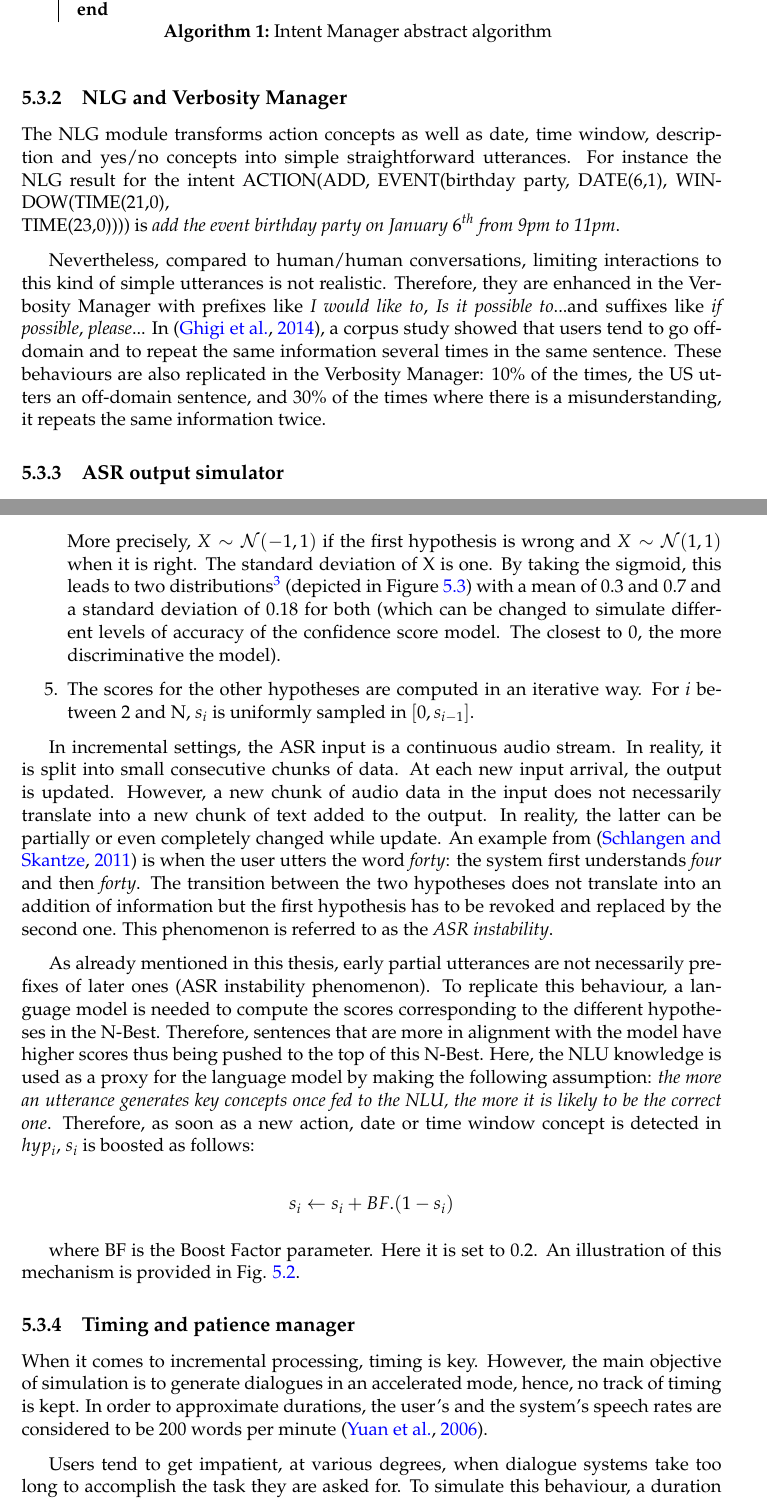
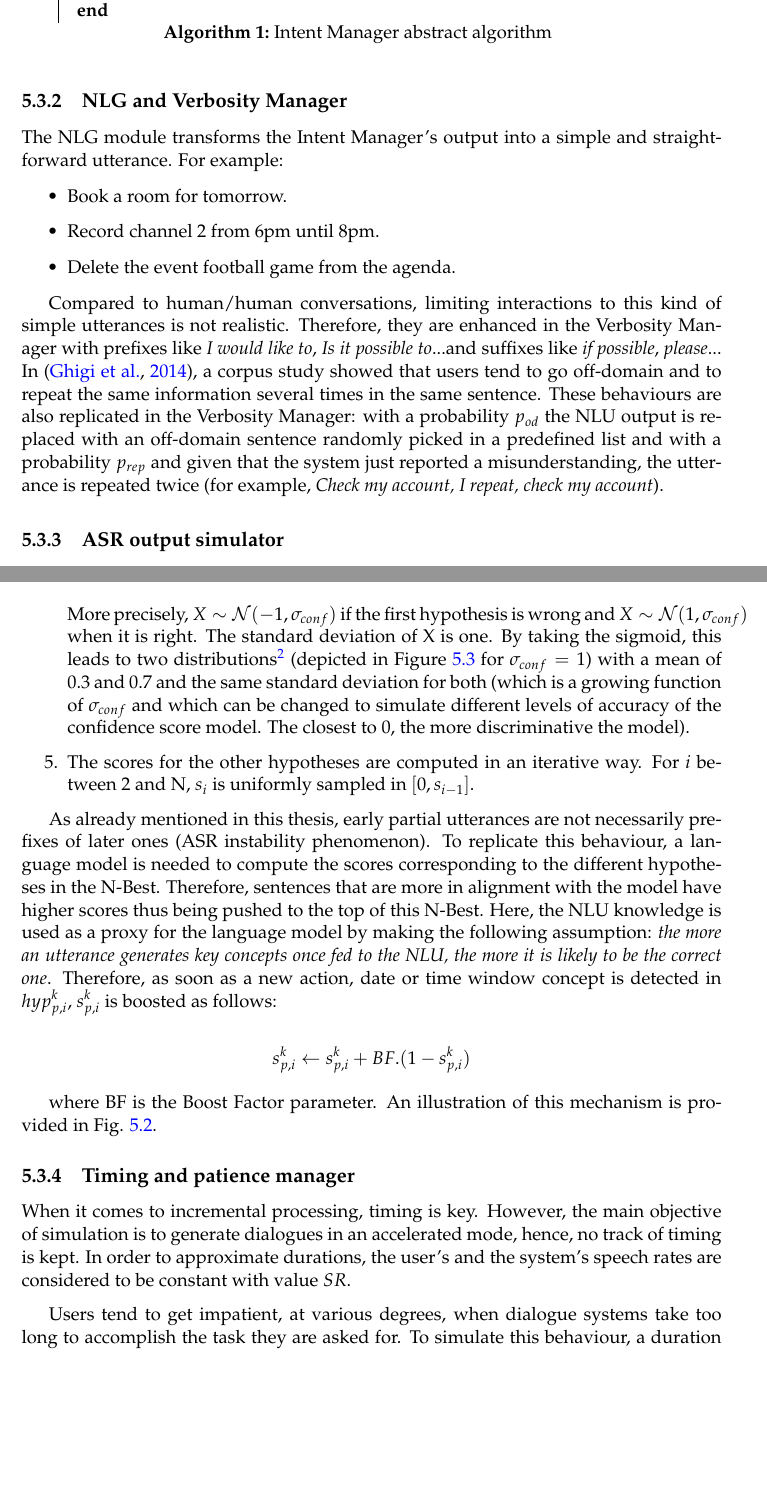
Before and after one commit to hatimk/Thesis, a LaTeX thesis (thesis.tex, which reads simulation/simulation.tex): two parts of pages 77 and 79 of 115, joined at a grey line, cut so that both start at the same text, the shorter picture padded with empty space. Compiled offline with pdfLaTeX.

Commit message:
Transforming Chapter 5

```diff
--- a/simulation/simulation.tex
+++ b/simulation/simulation.tex
@@ -189,9 +189,19 @@
 
     \subsection{NLG and Verbosity Manager}
 
-			The NLG module transforms action concepts as well as date, time window, description and yes/no concepts into simple straightforward utterances. For instance the NLG result for the intent ACTION(ADD, EVENT(birthday party, DATE(6,1), WINDOW(TIME(21,0), \\ TIME(23,0)))) is \textit{add the event birthday party on January $6^{th}$ from 9pm to 11pm}.
+			%The NLG module transforms action concepts as well as date, time window, description and yes/no concepts into simple straightforward utterances. For instance the NLG result for the intent ACTION(ADD, EVENT(birthday party, DATE(6,1), WINDOW(TIME(21,0), \\ TIME(23,0)))) is \textit{add the event birthday party on January $6^{th}$ from 9pm to 11pm}.
 
-			Nevertheless, compared to human/human conversations, limiting interactions to this kind of simple utterances is not realistic. Therefore, they are enhanced in the Verbosity Manager with prefixes like \textit{I would like to}, \textit{Is it possible to}...and suffixes like \textit{if possible}, \textit{please}... In \cite{Ghigi2014}, a corpus study showed that users tend to go off-domain and to repeat the same information several times in the same sentence. These behaviours are also replicated in the Verbosity Manager: 10\% of the times, the US utters an off-domain sentence, and 30\% of the times where there is a misunderstanding, it repeats the same information twice.
+			The NLG module transforms the Intent Manager's output into a simple and straightforward utterance. For example:
+
+			\begin{itemize}
+				\item Book a room for tomorrow.
+				\item Record channel 2 from 6pm until 8pm.
+				\item Delete the event football game from the agenda.
+			\end{itemize}
+
+			Compared to human/human conversations, limiting interactions to this kind of simple utterances is not realistic. Therefore, they are enhanced in the Verbosity Manager with prefixes like \textit{I would like to}, \textit{Is it possible to}...and suffixes like \textit{if possible}, \textit{please}... In \cite{Ghigi2014}, a corpus study showed that users tend to go off-domain and to repeat the same information several times in the same sentence. These behaviours are also replicated in the Verbosity Manager: with a probability $p_{od}$ the NLU output is replaced with an off-domain sentence randomly picked in a predefined list and with a probability $p_{rep}$ and given that the system just reported a misunderstanding, the utterance is repeated twice (for example, \textit{Check my account, I repeat, check my account}).
+
+			%These behaviours are also replicated in the Verbosity Manager: 10\% of the times, the US utters an off-domain sentence, and 30\% of the times where there is a misunderstanding, it repeats the same information twice.
 
     \subsection{ASR output simulator}
     \label{subsec:asroutputsimu}
@@ -310,21 +326,25 @@
 							sigmoid(x) & = & \frac{1}{1 + e^{-x}}
 						\end{eqnarray}
 
-						More precisely, $X \sim \mathcal{N} (-1,1)$ if the first hypothesis is wrong and $X \sim \mathcal{N} (1,1)$ when it is right. The standard deviation of X is one. By taking the sigmoid, this leads to two distributions\footnote{Confidence score estimation is a complex problem and it is still a research topic \cite{Jiang2005,Seigel2011}. The simple model introduced here is inspired by \cite{Pietquin2005}. Also, notice that the scores are between 0 and 1 but they do not sum up to 1 since they are not probabilities.} (depicted in Figure \ref{fig:scoresample}) with a mean of 0.3 and 0.7 and a standard deviation of 0.18 for both (which can be changed to simulate different levels of accuracy of the confidence score model. The closest to 0, the more discriminative the model).
+						More precisely, $X \sim \mathcal{N} (-1,\sigma_{conf})$ if the first hypothesis is wrong and $X \sim \mathcal{N} (1,\sigma_{conf})$ when it is right. The standard deviation of X is one. By taking the sigmoid, this leads to two distributions\footnote{Confidence score estimation is a complex problem and it is still a research topic \cite{Jiang2005,Seigel2011}. The simple model introduced here is inspired by \cite{Pietquin2005}. Also, notice that the scores are between 0 and 1 but they do not sum up to 1 since they are not probabilities.} (depicted in Figure \ref{fig:scoresample} for $\sigma_{conf} = 1$) with a mean of 0.3 and 0.7 and the same standard deviation for both (which is a growing function of $\sigma_{conf}$ and which can be changed to simulate different levels of accuracy of the confidence score model. The closest to 0, the more discriminative the model).
             \item The scores for the other hypotheses are computed in an iterative way. For $i$ between 2 and N, $s_i$ is uniformly sampled in $[0,s_{i-1}]$.
         \end{enumerate}
 
-        In incremental settings, the ASR input is a continuous audio stream. In reality, it is split into small consecutive chunks of data. At each new input arrival, the output is updated. However, a new chunk of audio data in the input does not necessarily translate into a new chunk of text added to the output. In reality, the latter can be partially or even completely changed while update. An example from \cite{Schlangen2011} is when the user utters the word \textit{forty}: the system first understands \textit{four} and then \textit{forty}. The transition between the two hypotheses does not translate into an addition of information but the first hypothesis has to be revoked and replaced by the second one. This phenomenon is referred to as the \textit{ASR instability}.
+        %In incremental settings, the ASR input is a continuous audio stream. In reality, it is split into small consecutive chunks of data. At each new input arrival, the output is updated. However, a new chunk of audio data in the input does not necessarily translate into a new chunk of text added to the output. In reality, the latter can be partially or even completely changed while update. An example from \cite{Schlangen2011} is when the user utters the word \textit{forty}: the system first understands \textit{four} and then \textit{forty}. The transition between the two hypotheses does not translate into an addition of information but the first hypothesis has to be revoked and replaced by the second one. This phenomenon is referred to as the \textit{ASR instability}.
 
-        As already mentioned in this thesis, early partial utterances are not necessarily prefixes of later ones (ASR instability phenomenon). To replicate this behaviour, a language model is needed to compute the scores corresponding to the different hypotheses in the N-Best. Therefore, sentences that are more in alignment with the model have higher scores thus being pushed to the top of this N-Best. Here, the NLU knowledge is used as a proxy for the language model by making the following assumption: \textit{the more an utterance generates key concepts once fed to the NLU, the more it is likely to be the correct one}. Therefore, as soon as a new action, date or time window concept is detected in $hyp_i$, $s_i$ is boosted as follows:
+        As already mentioned in this thesis, early partial utterances are not necessarily prefixes of later ones (ASR instability phenomenon). To replicate this behaviour, a language model is needed to compute the scores corresponding to the different hypotheses in the N-Best. Therefore, sentences that are more in alignment with the model have higher scores thus being pushed to the top of this N-Best. Here, the NLU knowledge is used as a proxy for the language model by making the following assumption: \textit{the more an utterance generates key concepts once fed to the NLU, the more it is likely to be the correct one}. Therefore, as soon as a new action, date or time window concept is detected in $hyp^k_{p,i}$, $s^k_{p,i}$ is boosted as follows:
 
-        	$$ s_i \leftarrow s_i + BF.(1 - s_i) $$
+        	$$ s^k_{p,i} \leftarrow s^k_{p,i} + BF.(1 - s^k_{p,i}) $$
 
-      	where BF is the Boost Factor parameter. Here it is set to 0.2. An illustration of this mechanism is provided in Fig. \ref{fig:asrsimu}.
+      	where BF is the Boost Factor parameter. An illustration of this mechanism is provided in Fig. \ref{fig:asrsimu}.
+
+				% Here it is set to 0.2.
 
     \subsection{Timing and patience manager}
 
-    	When it comes to incremental processing, timing is key. However, the main objective of simulation is to generate dialogues in an accelerated mode, hence, no track of timing is kept. In order to approximate durations, the user's and the system's speech rates are considered to be 200 words per minute \cite{Yuan2006}.
+    	When it comes to incremental processing, timing is key. However, the main objective of simulation is to generate dialogues in an accelerated mode, hence, no track of timing is kept. In order to approximate durations, the user's and the system's speech rates are considered to be constant with value $SR$.
+
+			% to be 200 words per minute \cite{Yuan2006}.
 
         Users tend to get impatient, at various degrees, when dialogue systems take too long to accomplish the task they are asked for. To simulate this behaviour, a duration threshold is chosen at each new dialogue that will cause the user to hangup as soon as it is reached. It is computed as follows
 
```
Also changed, not shown: simulation/simulation.tex (22 more changed lines).
